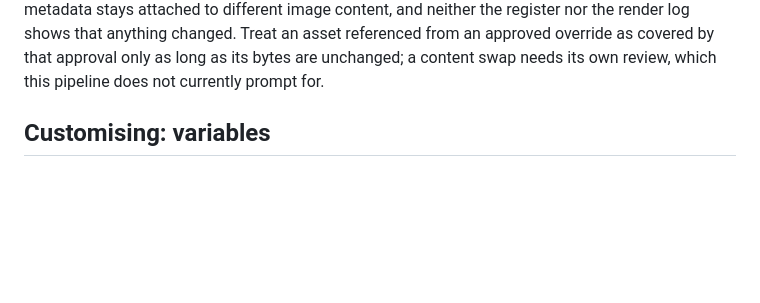
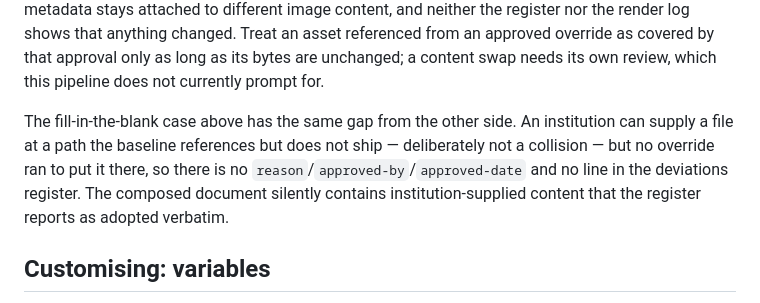
Before and after one commit to milanmlft/isms-template-prototype, a Markdown page: README.md, the part around the change. Drawn GitHub-style; blank space fills up the shorter version.

Commit message:
Document the unrecorded institution-supplied asset limitation
Co-Authored-By: Claude Opus 5 (1M context) <noreply@anthropic.com>

```diff
--- a/README.md
+++ b/README.md
@@ -135,6 +135,12 @@ metadata stays attached to different image content, and neither the register nor
 shows that anything changed. Treat an asset referenced from an approved override as covered by that
 approval only as long as its bytes are unchanged; a content swap needs its own review, which this
 pipeline does not currently prompt for.
+
+The fill-in-the-blank case above has the same gap from the other side. An institution can supply a
+file at a path the baseline references but does not ship — deliberately not a collision — but no
+override ran to put it there, so there is no `reason`/`approved-by`/`approved-date` and no line in
+the deviations register. The composed document silently contains institution-supplied content that
+the register reports as adopted verbatim.
 
 ## Customising: variables
 
```
